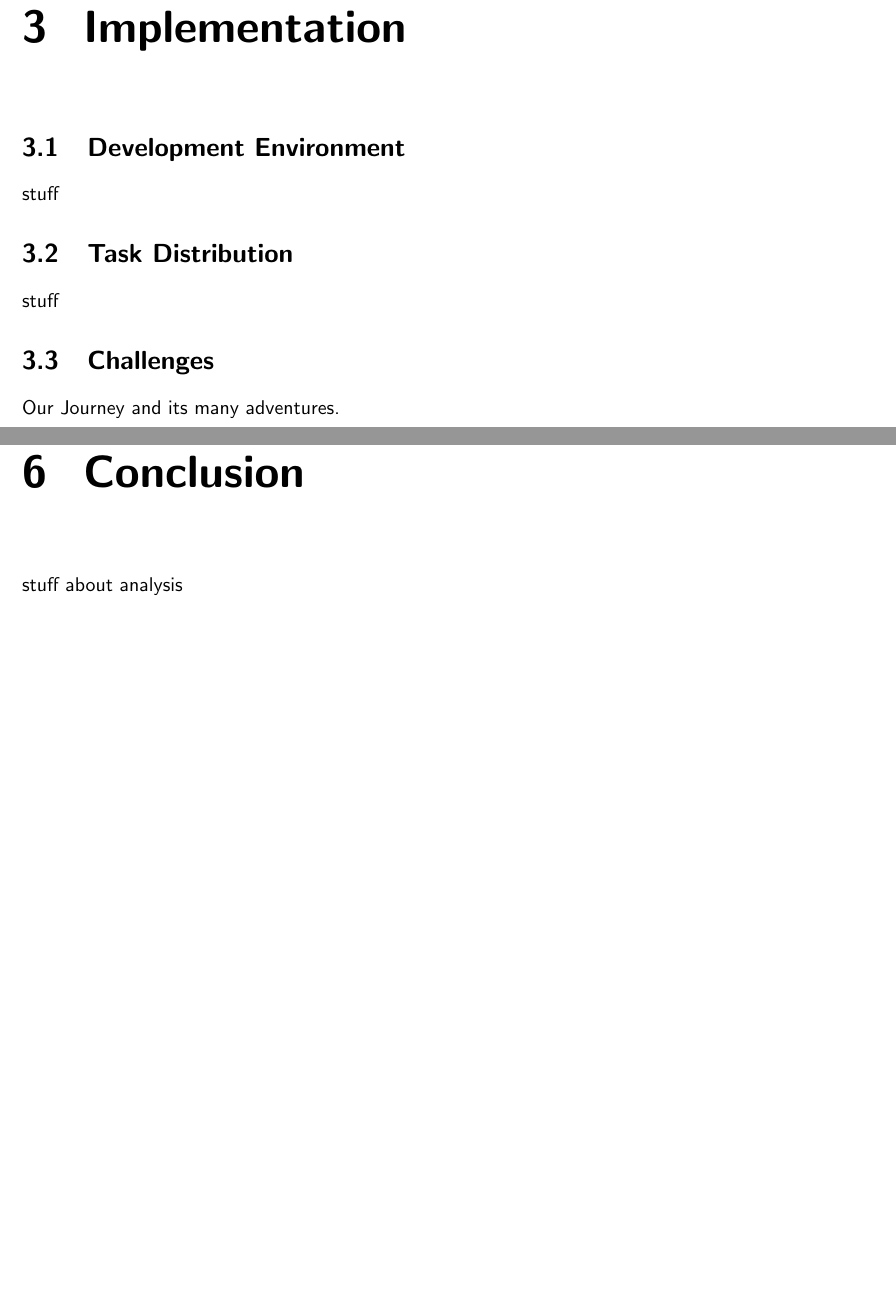
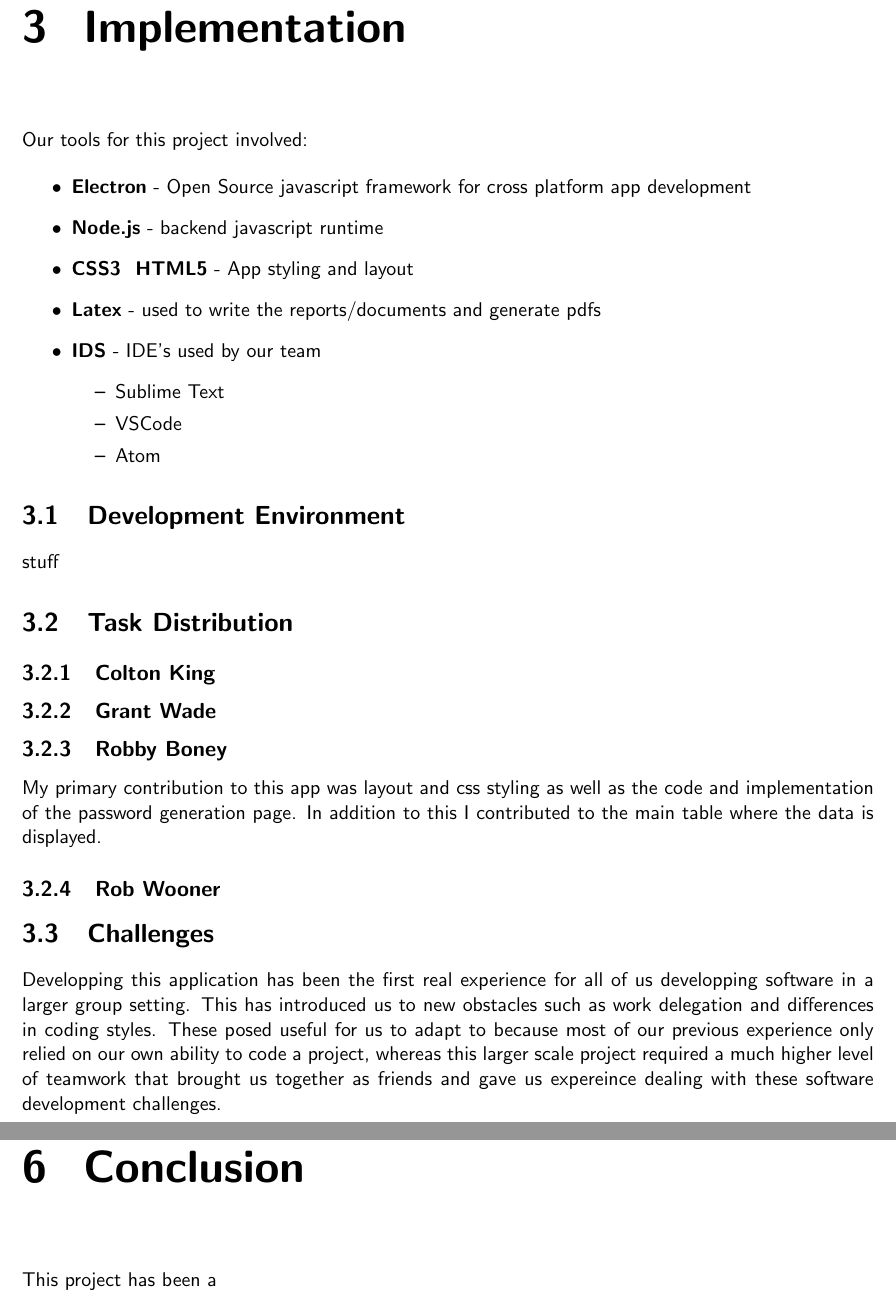
Before and after one commit to grant-wade/Vaultron, a LaTeX document (Documents/FinalReport/final_report.tex): two parts of pages 7 and 10 of 11, joined at a grey line, cut so that both start at the same text, the shorter picture padded with empty space. Compiled offline with pdfLaTeX.

Commit message:
added to final_report

```diff
--- a/Documents/FinalReport/final_report.tex
+++ b/Documents/FinalReport/final_report.tex
@@ -195,15 +195,47 @@ used in place of user designed passwords.
 % END OF DESIGN
 
 \chapter{Implementation}
+Our tools for this project involved:
+
+\begin{itemize}
+    \item \textbf{Electron} - Open Source javascript framework for cross platform app development
+    \item \textbf{Node.js} - backend javascript runtime
+    \item \textbf{CSS3 & HTML5} - App styling and layout
+    \item \textbf{Latex} - used to write the reports/documents and generate pdfs
+    \item \textbf{IDS} - IDE's used by our team
+        \begin{itemize}
+            \item Sublime Text
+            \item VSCode
+            \item Atom
+        \end{itemize}
+\end{itemize}
 
 \section{Development Environment}
 stuff
 
 \section{Task Distribution}
-stuff
+
+\subsection{Colton King}
+
+\subsection{Grant Wade}
+
+\subsection{Robby Boney}
+My primary contribution to this app was layout and css styling as well as the
+code and implementation of the password generation page. In addition to this
+I contributed to the main table where the data is displayed.
+
+\subsection{Rob Wooner}
+
+
 
 \section{Challenges}
-Our Journey and its many adventures.
+Developping this application has been the first real experience for all of us
+developping software in a larger group setting. This has introduced us to new
+obstacles such as work delegation and differences in coding styles. These posed
+useful for us to adapt to because most of our previous experience only relied
+on our own ability to code a project, whereas this larger scale project
+required a much higher level of teamwork that brought us together as friends
+and gave us expereince dealing with these software development challenges.
 
 
 % END OF IMPLEMENTATION
@@ -235,7 +267,7 @@ stuff about analysis
 
 
 \chapter{Conclusion}
-stuff about analysis
+This project has been a
 
 % END OF CONCLUSION
 
```
